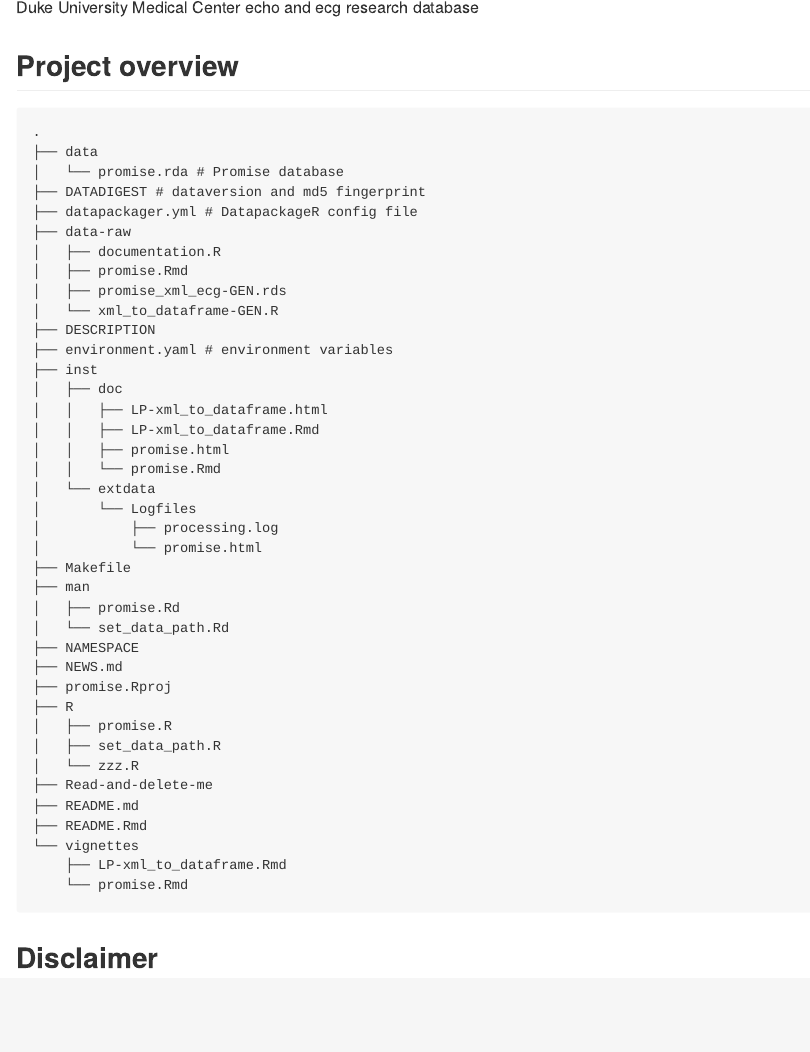
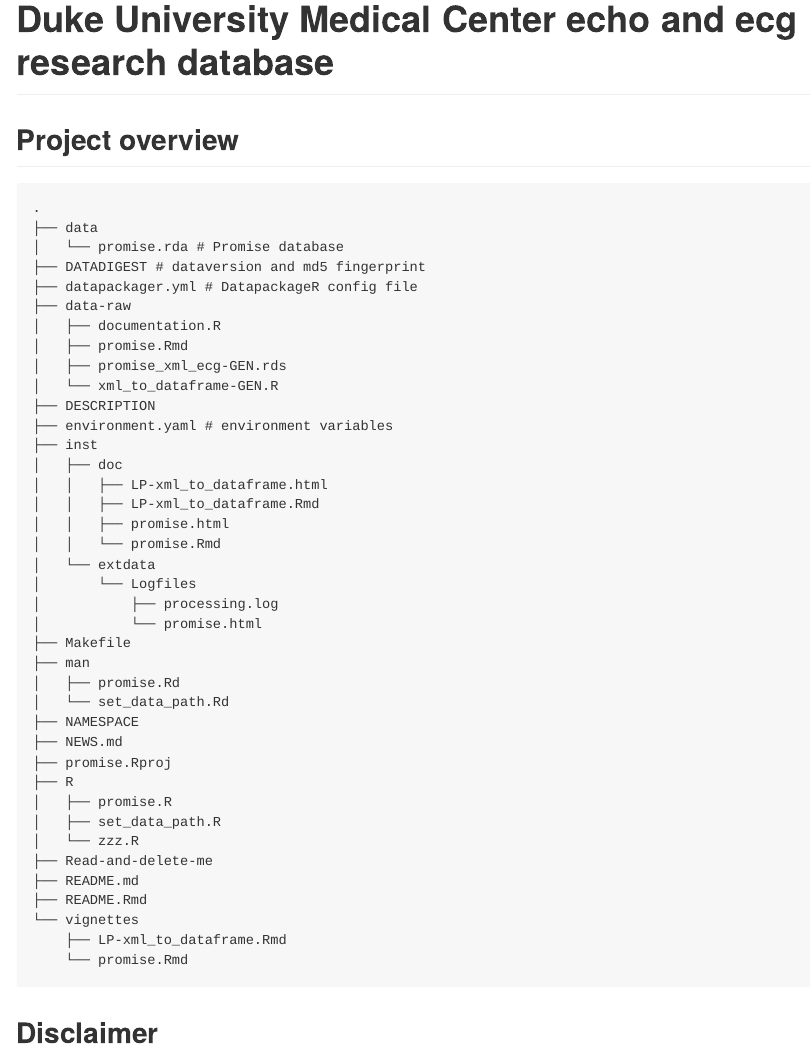
Before and after one commit to dloewenstein/promise, an R Markdown document (README.Rmd): the page in a window 1100 px wide, from its top. The pictures show the output file README.md that the author committed with the source, drawn offline in the style of GitHub; badge pictures from the web are left out.

Commit message:
fixed styling

```diff
--- a/README.Rmd
+++ b/README.Rmd
@@ -4,7 +4,7 @@
 output: github_document
 ---
 
-Duke University Medical Center echo and ecg research database
+# Duke University Medical Center echo and ecg research database
 [![Anaconda-Server Badge](https://anaconda.org/dloewenstein/r-promise/badges/version.svg)](https://anaconda.org/dloewenstein/r-promise)
 [![Anaconda-Server Badge](https://anaconda.org/dloewenstein/r-promise/badges/latest_release_relative_date.svg)](https://anaconda.org/dloewenstein/r-promise)
 [![Anaconda-Server Badge](https://anaconda.org/dloewenstein/r-promise/badges/platforms.svg)](https://anaconda.org/dloewenstein/r-promise)
```
Also changed, not shown: README.md.
